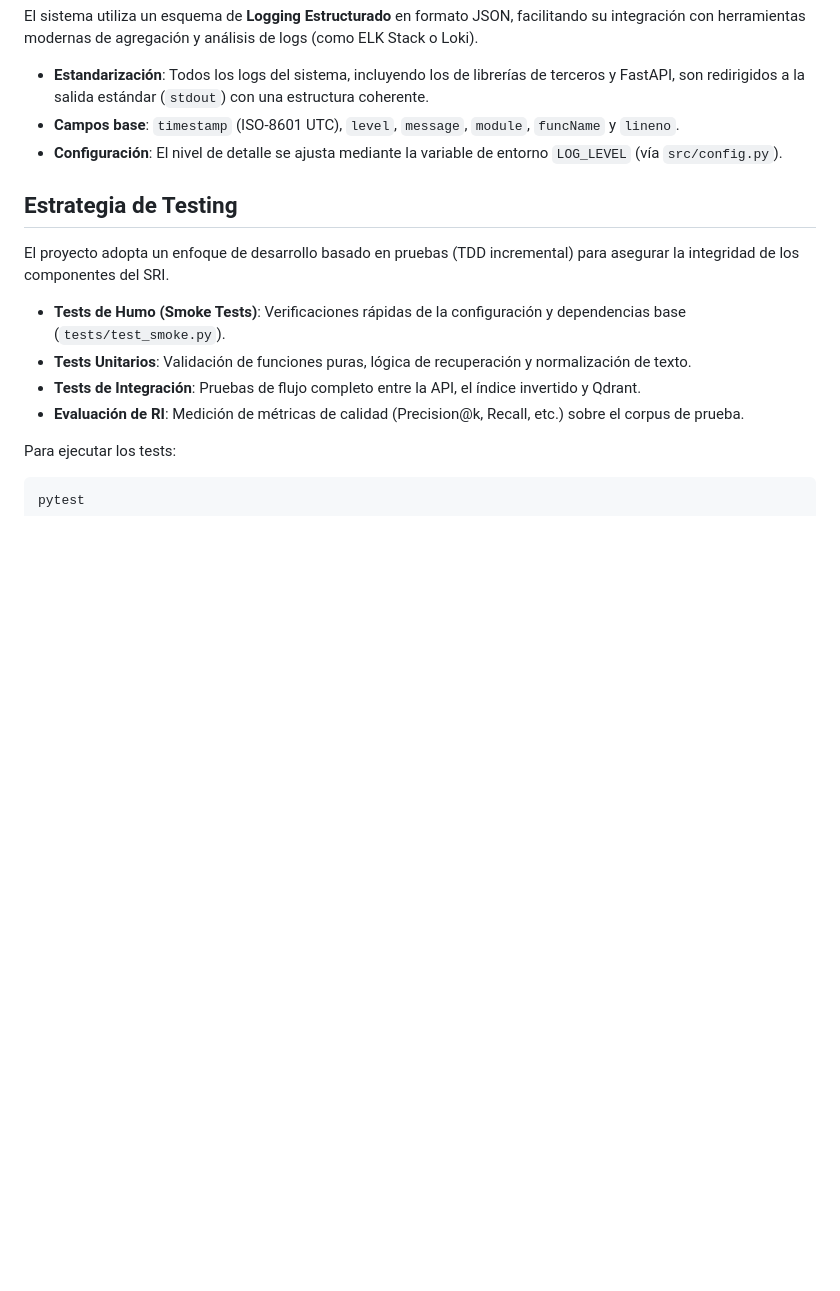
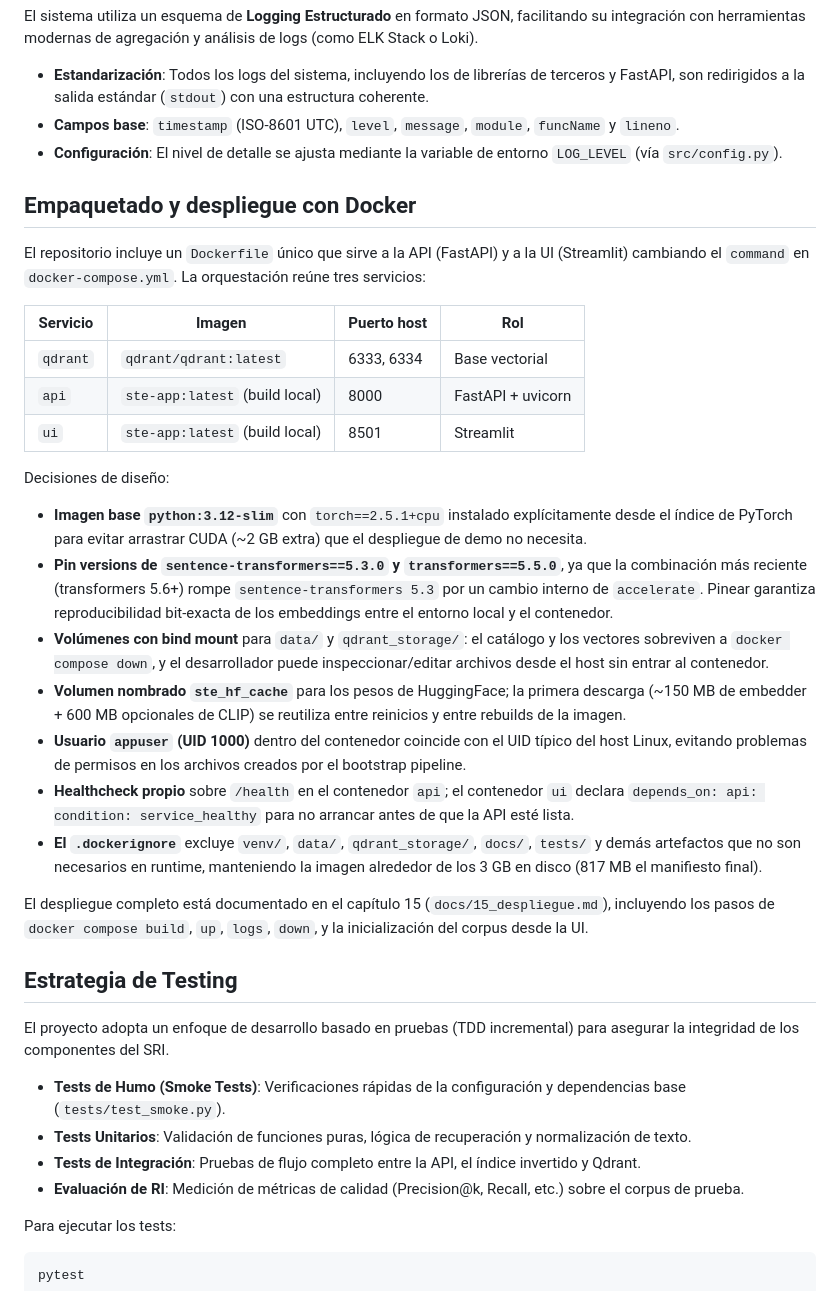
Before and after one commit to DayanCabrera2003/smart-tourism-engine, a Markdown page: docs/02_arquitectura.md, the part around the change. Rendered like a GitHub page; blank space fills up the shorter version.

Commit message:
Add Docker section to architecture chapter
Documents the three-service compose stack (qdrant, api, ui), the CPU-only
torch pin, the sentence-transformers/transformers compatibility lock,
the bind mounts vs named volume strategy, the appuser UID alignment,
the healthcheck dependency, and links to chapter 15 for the deployment
walkthrough.

```diff
--- a/docs/02_arquitectura.md
+++ b/docs/02_arquitectura.md
@@ -158,6 +158,28 @@ El sistema utiliza un esquema de **Logging Estructurado** en formato JSON, facil
 - **Campos base**: `timestamp` (ISO-8601 UTC), `level`, `message`, `module`, `funcName` y `lineno`.
 - **Configuración**: El nivel de detalle se ajusta mediante la variable de entorno `LOG_LEVEL` (vía `src/config.py`).
 
+## Empaquetado y despliegue con Docker
+
+El repositorio incluye un `Dockerfile` único que sirve a la API (FastAPI) y a la UI (Streamlit) cambiando el `command` en `docker-compose.yml`. La orquestación reúne tres servicios:
+
+| Servicio | Imagen | Puerto host | Rol |
+|---|---|---|---|
+| `qdrant` | `qdrant/qdrant:latest` | 6333, 6334 | Base vectorial |
+| `api` | `ste-app:latest` (build local) | 8000 | FastAPI + uvicorn |
+| `ui` | `ste-app:latest` (build local) | 8501 | Streamlit |
+
+Decisiones de diseño:
+
+- **Imagen base `python:3.12-slim`** con `torch==2.5.1+cpu` instalado explícitamente desde el índice de PyTorch para evitar arrastrar CUDA (~2 GB extra) que el despliegue de demo no necesita.
+- **Pin versions de `sentence-transformers==5.3.0` y `transformers==5.5.0`**, ya que la combinación más reciente (transformers 5.6+) rompe `sentence-transformers 5.3` por un cambio interno de `accelerate`. Pinear garantiza reproducibilidad bit-exacta de los embeddings entre el entorno local y el contenedor.
+- **Volúmenes con bind mount** para `data/` y `qdrant_storage/`: el catálogo y los vectores sobreviven a `docker compose down`, y el desarrollador puede inspeccionar/editar archivos desde el host sin entrar al contenedor.
+- **Volumen nombrado `ste_hf_cache`** para los pesos de HuggingFace; la primera descarga (~150 MB de embedder + 600 MB opcionales de CLIP) se reutiliza entre reinicios y entre rebuilds de la imagen.
+- **Usuario `appuser` (UID 1000)** dentro del contenedor coincide con el UID típico del host Linux, evitando problemas de permisos en los archivos creados por el bootstrap pipeline.
+- **Healthcheck propio** sobre `/health` en el contenedor `api`; el contenedor `ui` declara `depends_on: api: condition: service_healthy` para no arrancar antes de que la API esté lista.
+- **El `.dockerignore`** excluye `venv/`, `data/`, `qdrant_storage/`, `docs/`, `tests/` y demás artefactos que no son necesarios en runtime, manteniendo la imagen alrededor de los 3 GB en disco (817 MB el manifiesto final).
+
+El despliegue completo está documentado en el capítulo 15 (`docs/15_despliegue.md`), incluyendo los pasos de `docker compose build`, `up`, `logs`, `down`, y la inicialización del corpus desde la UI.
+
 ## Estrategia de Testing
 
 El proyecto adopta un enfoque de desarrollo basado en pruebas (TDD incremental) para asegurar la integridad de los componentes del SRI.
```
